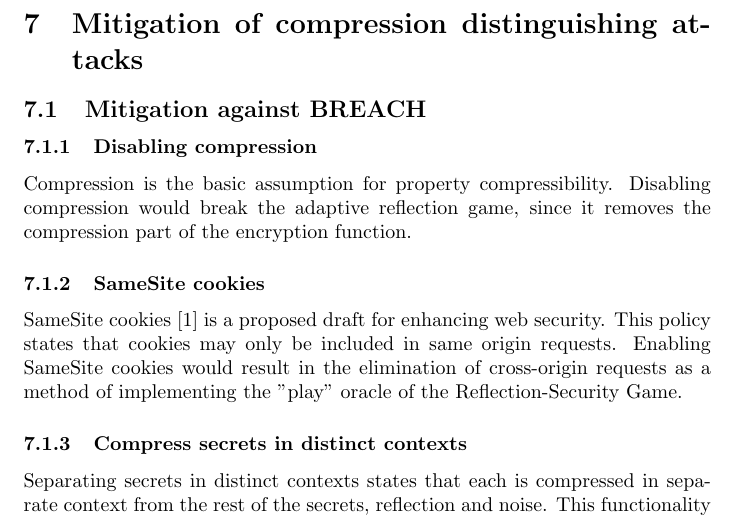
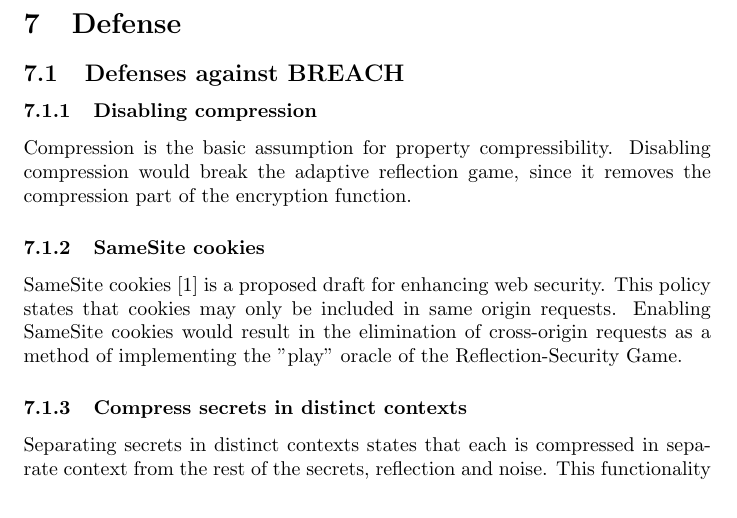
Before and after one commit to decrypto-org/rupture, a LaTeX document (etc/ccs/theory.tex): part of page 10 of 10, cut at the place of the change. Compiled offline with pdfLaTeX.

Commit message:
Rename mitigation to defence

```diff
--- a/etc/ccs/theory.tex
+++ b/etc/ccs/theory.tex
@@ -535,9 +535,9 @@ compression-detectable property $Q$. Indeed, if a compression function does not
 expose any compression-detectable properties $Q$, then the compression function
 does not cross-compress the data in $X$ with the data in $Y$ (Why?).
 
-\section{Mitigation of compression distinguishing attacks}
+\section{Defense}
 
-\subsection{Mitigation against BREACH}
+\subsection{Defenses against BREACH}
 
 \subsubsection{Disabling compression}
 Compression is the basic assumption for property compressibility. Disabling
```
